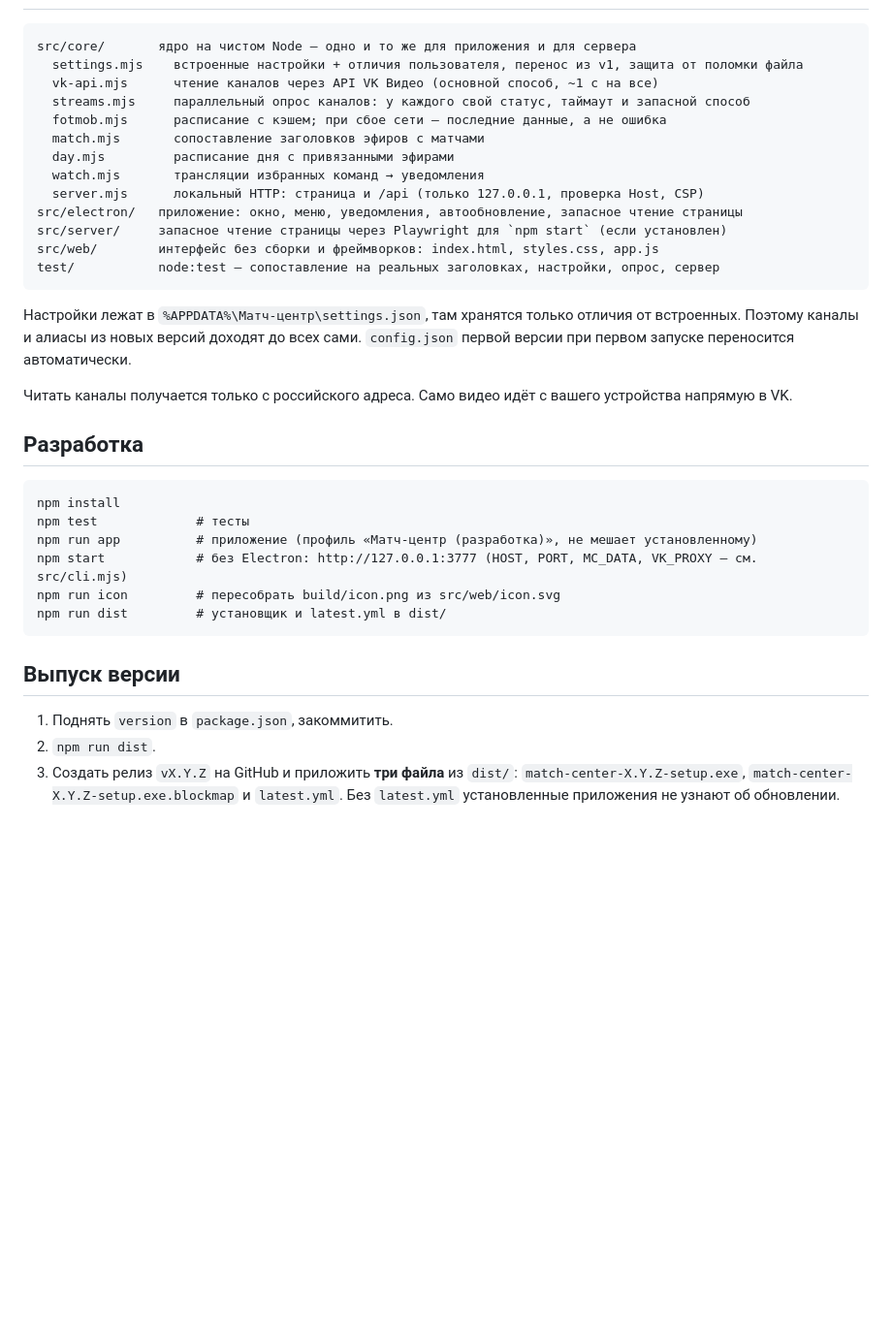
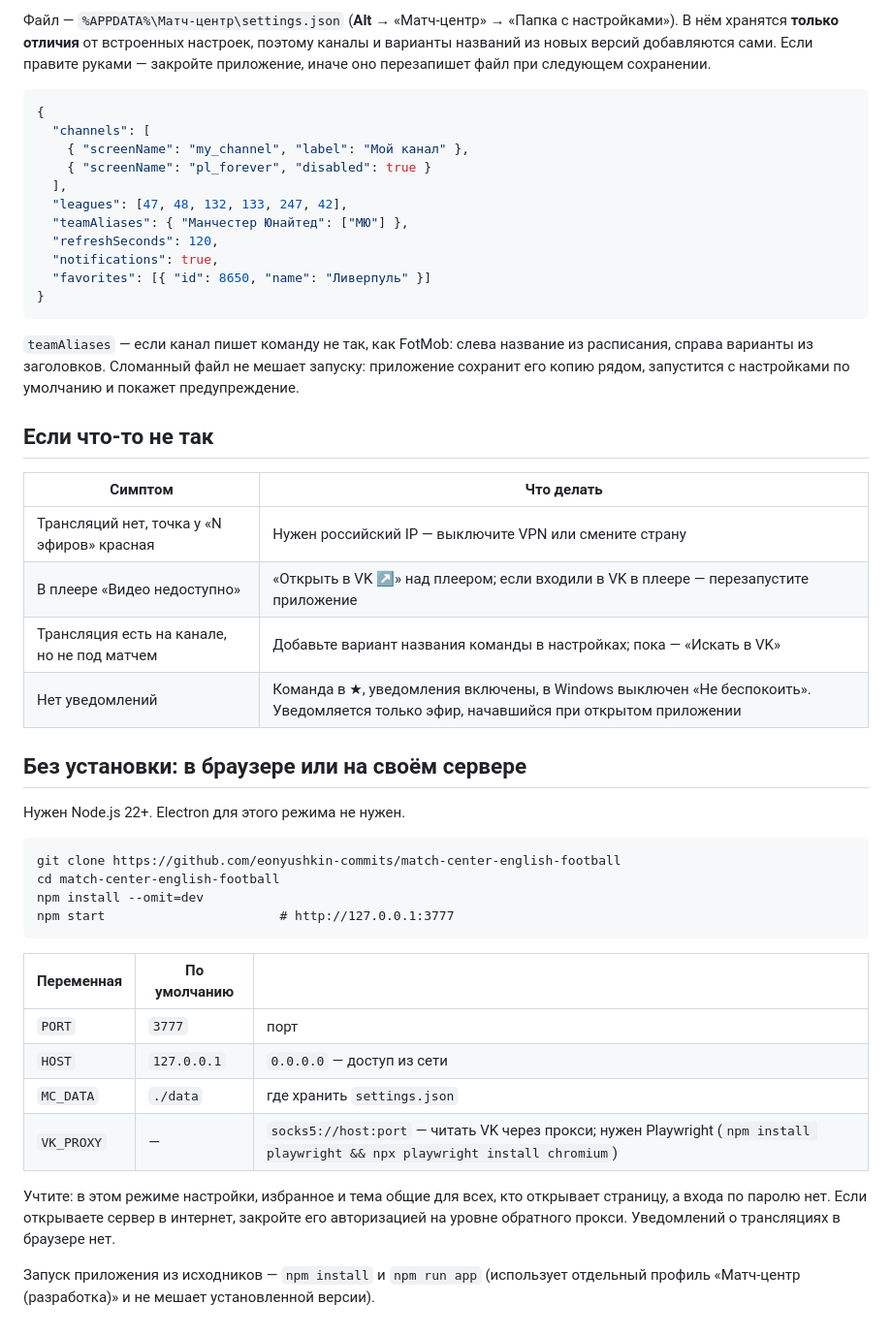
Before and after one commit to eonyushkin-commits/match-center-english-football, a Markdown page: README.md, the part around one of its changes. Shown at 97% size. GitHub-like rendering; blank space fills up the shorter version.

````diff
--- a/README.md
+++ b/README.md
@@ -25,41 +79,56 @@
+Файл — `%APPDATA%\Матч-центр\settings.json` (**Alt** → «Матч-центр» → «Папка с настройками»).
+В нём хранятся **только отличия** от встроенных настроек, поэтому каналы и варианты названий
+из новых версий добавляются сами. Если правите руками — закройте приложение, иначе оно
+перезапишет файл при следующем сохранении.
+
+```json
+{
+  "channels": [
+    { "screenName": "my_channel", "label": "Мой канал" },
+    { "screenName": "pl_forever", "disabled": true }
+  ],
+  "leagues": [47, 48, 132, 133, 247, 42],
+  "teamAliases": { "Манчестер Юнайтед": ["МЮ"] },
+  "refreshSeconds": 120,
+  "notifications": true,
+  "favorites": [{ "id": 8650, "name": "Ливерпуль" }]
+}
+```
+
+`teamAliases` — если канал пишет команду не так, как FotMob: слева название из расписания,
+справа варианты из заголовков. Сломанный файл не мешает запуску: приложение сохранит его копию
+рядом, запустится с настройками по умолчанию и покажет предупреждение.
+
+## Если что-то не так
+
+| Симптом | Что делать |
+|---|---|
+| Трансляций нет, точка у «N эфиров» красная | Нужен российский IP — выключите VPN или смените страну |
+| В плеере «Видео недоступно» | «Открыть в VK ↗» над плеером; если входили в VK в плеере — перезапустите приложение |
+| Трансляция есть на канале, но не под матчем | Добавьте вариант названия команды в настройках; пока — «Искать в VK» |
+| Нет уведомлений | Команда в ★, уведомления включены, в Windows выключен «Не беспокоить». Уведомляется только эфир, начавшийся при открытом приложении |
+
+## Без установки: в браузере или на своём сервере
+
+Нужен Node.js 22+. Electron для этого режима не нужен.
 
 ```
-src/core/       ядро на чистом Node — одно и то же для приложения и для сервера
-  settings.mjs    встроенные настройки + отличия пользователя, перенос из v1, защита от поломки файла
-  vk-api.mjs      чтение каналов через API VK Видео (основной способ, ~1 с на все)
-  streams.mjs     параллельный опрос каналов: у каждого свой статус, таймаут и запасной способ
-  fotmob.mjs      расписание с кэшем; при сбое сети — последние данные, а не ошибка
-  match.mjs       сопоставление заголовков эфиров с матчами
-  day.mjs         расписание дня с привязанными эфирами
-  watch.mjs       трансляции избранных команд → уведомления
-  server.mjs      локальный HTTP: страница и /api (только 127.0.0.1, проверка Host, CSP)
-src/electron/   приложение: окно, меню, уведомления, автообновление, запасное чтение страницы
-src/server/     запасное чтение страницы через Playwright для `npm start` (если установлен)
-src/web/        интерфейс без сборки и фреймворков: index.html, styles.css, app.js
-test/           node:test — сопоставление на реальных заголовках, настройки, опрос, сервер
+git clone https://github.com/eonyushkin-commits/match-center-english-football
+cd match-center-english-football
+npm install --omit=dev
+npm start                       # http://127.0.0.1:3777
 ```
 
-Настройки лежат в `%APPDATA%\Матч-центр\settings.json`, там хранятся только отличия от встроенных.
-Поэтому каналы и алиасы из новых версий доходят до всех сами. `config.json` первой версии
-при первом запуске переносится автоматически.
+| Переменная | По умолчанию | |
+|---|---|---|
+| `PORT` | `3777` | порт |
+| `HOST` | `127.0.0.1` | `0.0.0.0` — доступ из сети |
+| `MC_DATA` | `./data` | где хранить `settings.json` |
+| `VK_PROXY` | — | `socks5://host:port` — читать VK через прокси; нужен Playwright (`npm install playwright && npx playwright install chromium`) |
 
-Читать каналы получается только с российского адреса. Само видео идёт с вашего устройства напрямую в VK.
+Учтите: в этом режиме настройки, избранное и тема общие для всех, кто открывает страницу,
+а входа по паролю нет. Если открываете сервер в интернет, закройте его авторизацией на
+уровне обратного прокси. Уведомлений о трансляциях в браузере нет.
 
-## Разработка
-
-```
-npm install
-npm test             # тесты
-npm run app          # приложение (профиль «Матч-центр (разработка)», не мешает установленному)
-npm start            # без Electron: http://127.0.0.1:3777 (HOST, PORT, MC_DATA, VK_PROXY — см. src/cli.mjs)
-npm run icon         # пересобрать build/icon.png из src/web/icon.svg
-npm run dist         # установщик и latest.yml в dist/
-```
-
-## Выпуск версии
-
-1. Поднять `version` в `package.json`, закоммитить.
-2. `npm run dist`.
-3. Создать релиз `vX.Y.Z` на GitHub и приложить **три файла** из `dist/`:
-   `match-center-X.Y.Z-setup.exe`, `match-center-X.Y.Z-setup.exe.blockmap` и `latest.yml`.
-   Без `latest.yml` установленные приложения не узнают об обновлении.
+Запуск приложения из исходников — `npm install` и `npm run app` (использует отдельный
+профиль «Матч-центр (разработка)» и не мешает установленной версии).
````
Also changed, not shown: other parts of README.md (+71 -17 lines).
